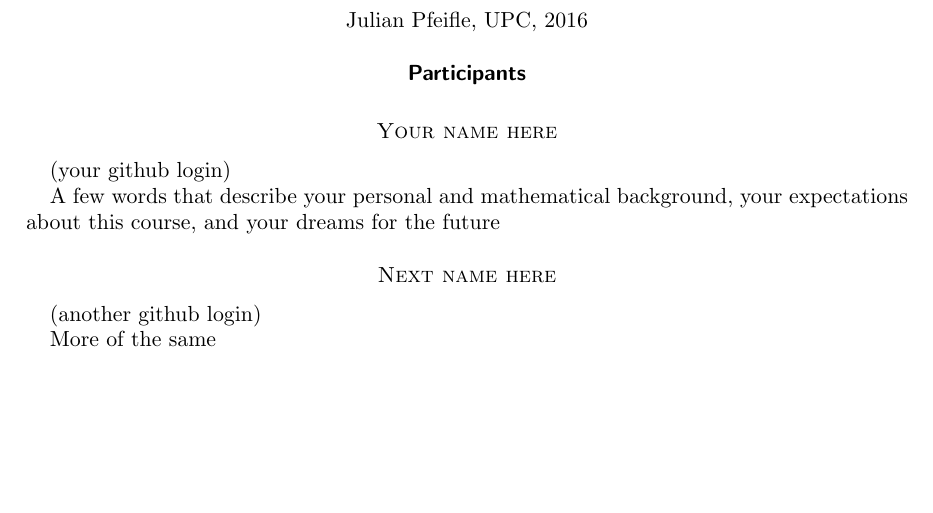
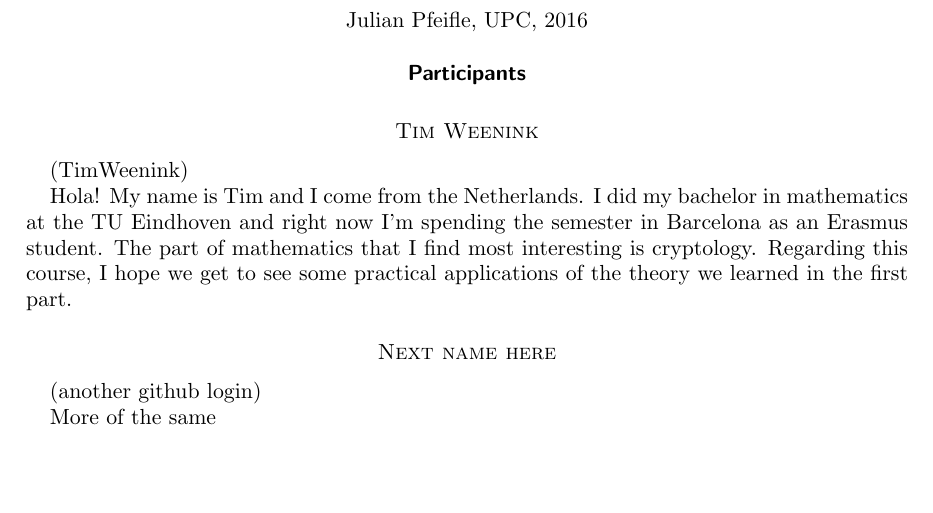
Before and after one commit to julian-upc/discrete-geometry, a LaTeX paper (2016/participants.tex): part of the page, cut so that both start at the same text. Compiled offline with pdfLaTeX.

Commit message:
Update participants.tex
This is my first time using GitHub, so I hope I did this correctly.

```diff
--- a/2016/participants.tex
+++ b/2016/participants.tex
@@ -25,10 +25,10 @@
 
 \medskip
 
-\section*{Your name here}
-(your github login)
+\section*{Tim Weenink}
+(TimWeenink)
 
-A few words that describe your personal and mathematical background, your expectations about this course, and your dreams for the future
+Hola! My name is Tim and I come from the Netherlands. I did my bachelor in mathematics at the TU Eindhoven and right now I'm spending the semester in Barcelona as an Erasmus student. The part of mathematics that I find most interesting is cryptology. Regarding this course, I hope we get to see some practical applications of the theory we learned in the first part.
 
 \medskip
 
```
